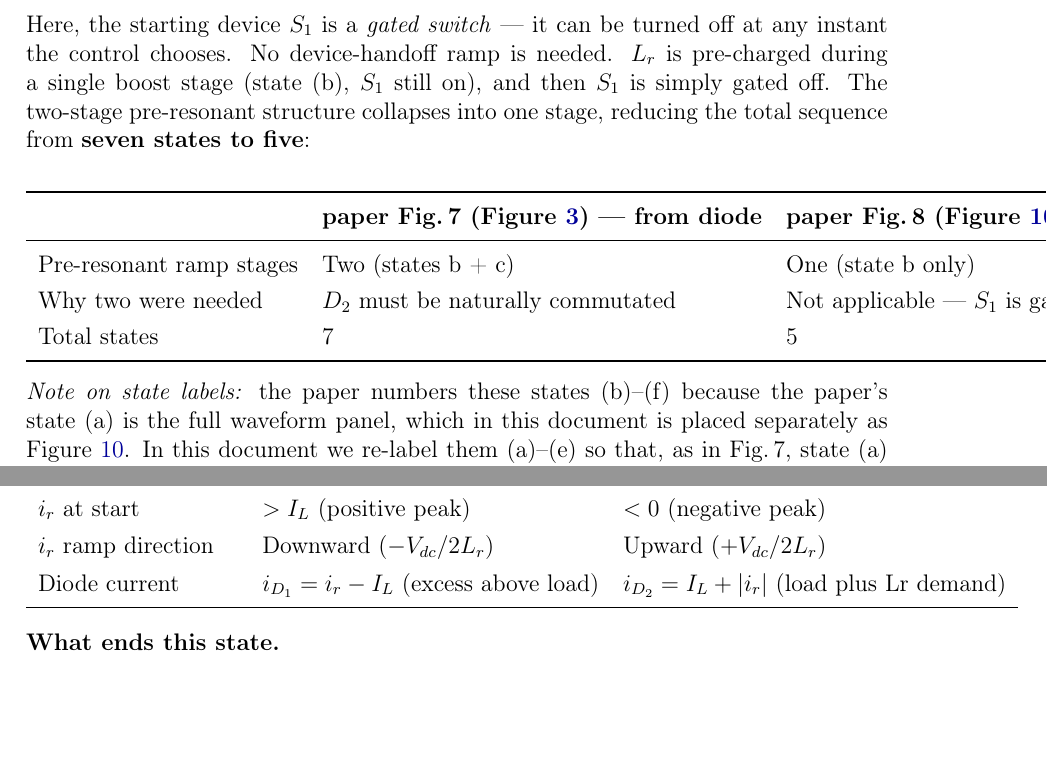
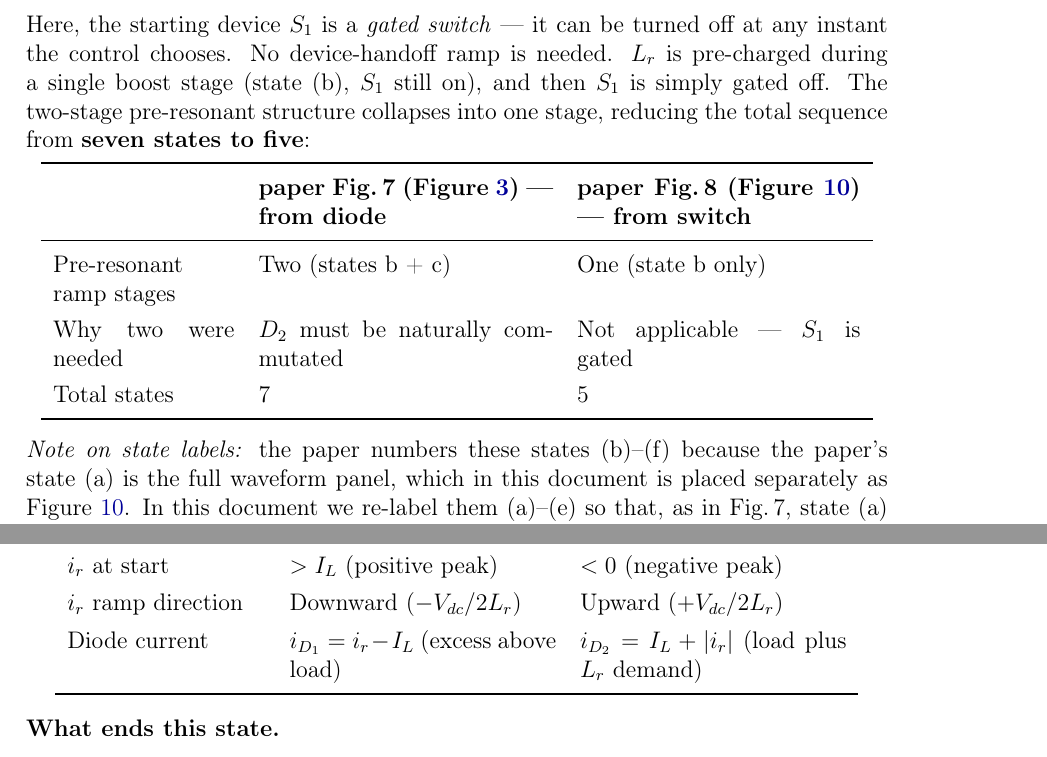
Before and after one commit to mouliT/ARPC_learning, a LaTeX document (ARCP_reference_document.tex): two parts of pages 29 and 37 of 46 before the commit and two parts of pages 29 and 38 of 46 after it, joined at a grey line, cut so that both start at the same text, the shorter picture padded with empty space. Compiled offline with pdfLaTeX.

Commit message:
Fix overfull hbox: convert three {lll} tables to p{width} columns
Three comparison tables were overflowing the page margin by 25–187 pt
after figref labels were added to their headers in the previous session.
Changed {lll} to p{3.2cm} p{5.2cm} p{5.0cm} (or p{3.5cm} p{4.7cm} p{4.7cm})
so long header text and cell content wrap within the textwidth.

Co-Authored-By: Claude Sonnet 4.6 <noreply@anthropic.com>

```diff
--- a/ARCP_reference_document.tex
+++ b/ARCP_reference_document.tex
@@ -1835,9 +1835,10 @@ the total sequence from \textbf{seven states to five}:
 
 \begin{center}
 \renewcommand{\arraystretch}{1.25}
-\begin{tabular}{lll}
+\begin{tabular}{p{3.2cm} p{5.2cm} p{5.0cm}}
 \toprule
- & \textbf{paper Fig.\,7 (\figref{fig:P1Fig7a}) — from diode} & \textbf{paper Fig.\,8 (\figref{fig:P1Fig8a}) — from switch} \\
+ & \textbf{paper Fig.\,7 (\figref{fig:P1Fig7a}) — from diode}
+ & \textbf{paper Fig.\,8 (\figref{fig:P1Fig8a}) — from switch} \\
 \midrule
 Pre-resonant ramp stages & Two (states b + c) & One (state b only) \\
 Why two were needed      & $D_2$ must be naturally commutated & Not applicable --- $S_1$ is gated \\
@@ -2386,7 +2387,7 @@ Auxiliary switch on   & $A_2$                  & $A_1$ \\
 $\ir$ at start        & $> \IL$ (positive peak) & $< 0$ (negative peak) \\
 $\ir$ ramp direction  & Downward ($-\Vdc/2\Lr$) & Upward ($+\Vdc/2\Lr$) \\
 Diode current         & $i_{D_1} = \ir - \IL$ (excess above load) &
-                        $i_{D_2} = \IL + |\ir|$ (load plus Lr demand) \\
+                        $i_{D_2} = \IL + |\ir|$ (load plus $\Lr$ demand) \\
 \bottomrule
 \end{tabular}
 \end{center}
```
Also changed, not shown: ARCP_reference_document.pdf, ARCP_reference_document.tex (4 more changed lines).
